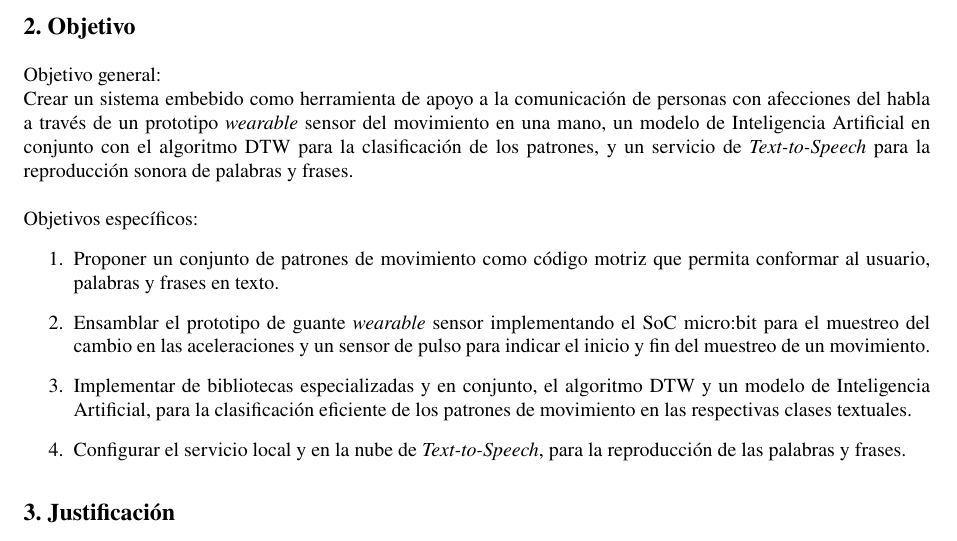
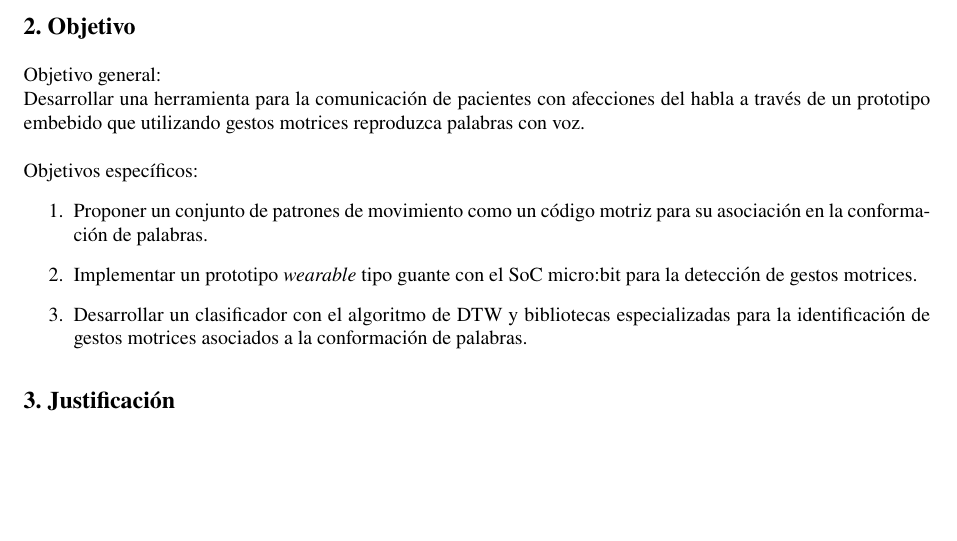
Before and after one commit to LaloValle/Protocolo, a LaTeX document (main.tex, which reads Secciones/Objetivos.tex): part of page 3 of 10, cut so that both start at the same text, the shorter picture padded with empty space. Compiled offline with pdfLaTeX.

Commit message:
Modificación de Objetivos atendiendo a las observaciones de la sinodal

```diff
--- a/Secciones/Objetivos.tex
+++ b/Secciones/Objetivos.tex
@@ -1,16 +1,14 @@
 \hfill\break
 Objetivo general: \hfill\break
-Crear un sistema embebido como herramienta de apoyo a la comunicación de personas con afecciones del habla a través de un prototipo \textit{wearable} sensor del movimiento en una mano, un modelo de Inteligencia Artificial en conjunto con el algoritmo DTW para la clasificación de los patrones, y un servicio de \textit{Text-to-Speech} para la reproducción sonora de palabras y frases.
+Desarrollar una herramienta para la comunicación de pacientes con afecciones del habla a través de un prototipo embebido que utilizando gestos motrices reproduzca palabras con voz.
 
 \hfill\break
 Objetivos específicos:
 \begin{enumerate}
 
-	\item \justifying Proponer un conjunto de patrones de movimiento como código motriz que permita conformar al usuario, palabras y frases en texto.
+	\item \justifying Proponer un conjunto de patrones de movimiento como un código motriz para su asociación en la conformación de palabras.
 
-	\item \justifying Ensamblar el prototipo de guante \textit{wearable} sensor implementando el SoC micro:bit para el muestreo del cambio en las aceleraciones y un sensor de pulso para indicar el inicio y fin del muestreo de un movimiento.
+	\item \justifying Implementar un prototipo \textit{wearable} tipo guante con el SoC micro:bit para la detección de gestos motrices.
 
-	\item \justifying Implementar de bibliotecas especializadas y en conjunto, el algoritmo DTW y un modelo de Inteligencia Artificial, para la clasificación eficiente de los patrones de movimiento en las respectivas clases textuales.
-
-	\item \justifying Configurar el servicio local y en la nube de \textit{Text-to-Speech}, para la reproducción de las palabras y frases.
+	\item \justifying Desarrollar un clasificador con el algoritmo de DTW y bibliotecas especializadas para la identificación de gestos motrices asociados a la conformación de palabras.
 \end{enumerate}
```
Also changed, not shown: main.pdf.
